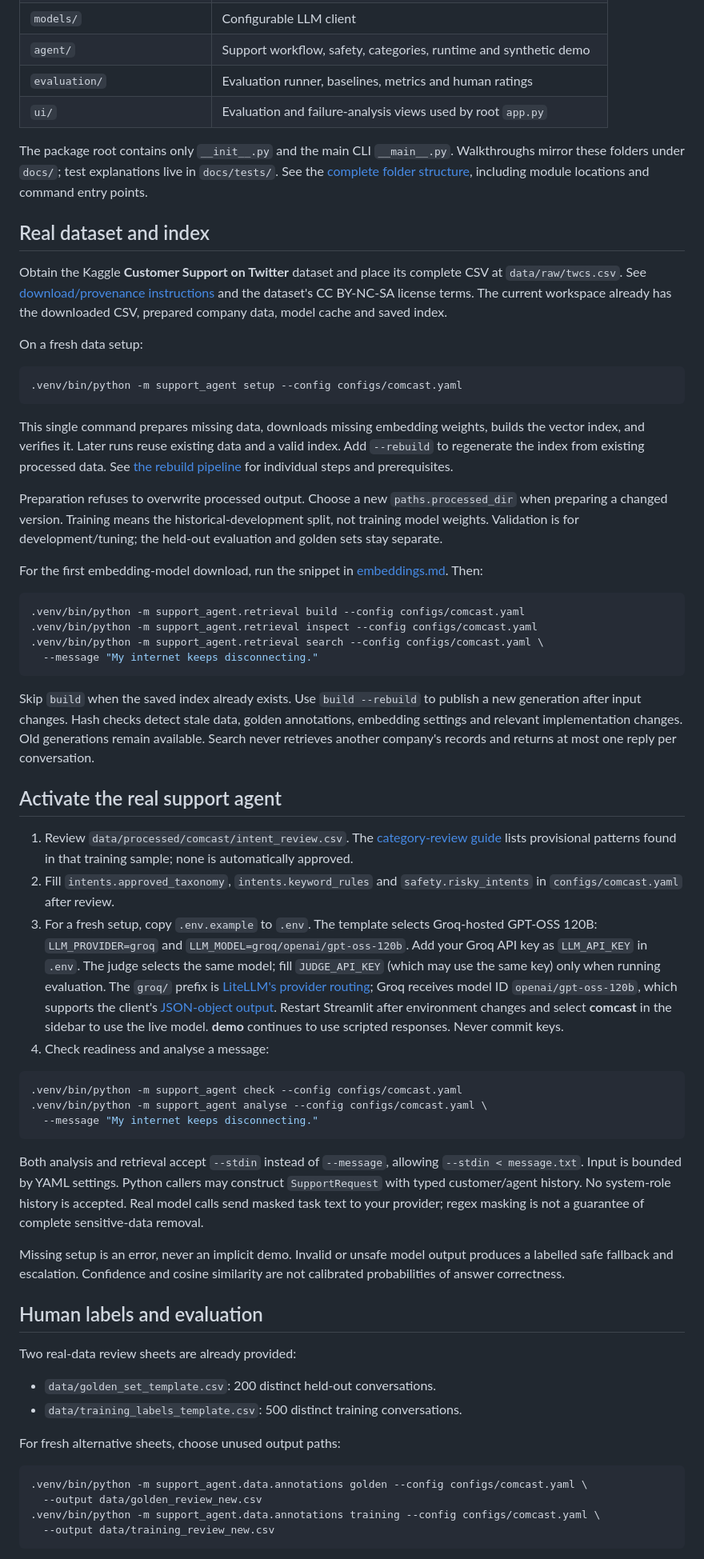
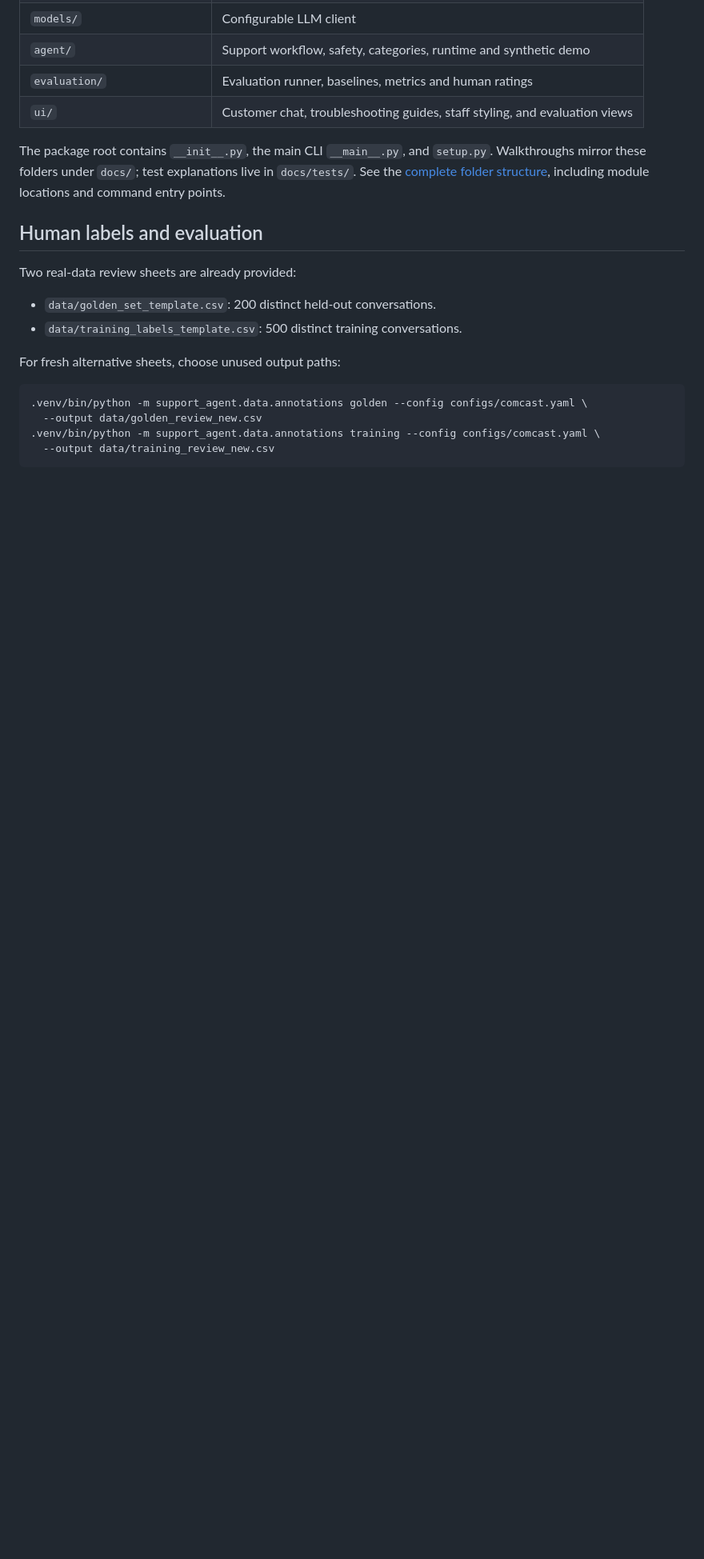
Before and after one commit to Raj-UtsaV/comcast-support-agent, a Markdown page: README.md, the part around one of its changes. Shown at 80% size. GitHub-like rendering; blank space fills up the shorter version.

````diff
--- a/README.md
+++ b/README.md
@@ -86,87 +251,12 @@ flowchart LR
 | `models/` | Configurable LLM client |
 | `agent/` | Support workflow, safety, categories, runtime and synthetic demo |
 | `evaluation/` | Evaluation runner, baselines, metrics and human ratings |
-| `ui/` | Evaluation and failure-analysis views used by root `app.py` |
+| `ui/` | Customer chat, troubleshooting guides, staff styling, and evaluation views |
 
-The package root contains only `__init__.py` and the main CLI `__main__.py`.
+The package root contains `__init__.py`, the main CLI `__main__.py`, and `setup.py`.
 Walkthroughs mirror these folders under `docs/`; test explanations live in
 `docs/tests/`. See the [complete folder structure](docs/structure.md), including
 module locations and command entry points.
-
-## Real dataset and index
-
-Obtain the Kaggle **Customer Support on Twitter** dataset and place its complete
-CSV at `data/raw/twcs.csv`. See [download/provenance instructions](docs/dataset.md)
-and the dataset's CC BY-NC-SA license terms. The current workspace already has
-the downloaded CSV, prepared company data, model cache and saved index.
-
-On a fresh data setup:
-
-```bash
-.venv/bin/python -m support_agent setup --config configs/comcast.yaml
-```
-
-This single command prepares missing data, downloads missing embedding weights,
-builds the vector index, and verifies it. Later runs reuse existing data and a
-valid index. Add `--rebuild` to regenerate the index from existing processed data.
-See [the rebuild pipeline](docs/rebuild.md) for individual steps and prerequisites.
-
-Preparation refuses to overwrite processed output. Choose a new
-`paths.processed_dir` when preparing a changed version. Training means the
-historical-development split, not training model weights. Validation is for
-development/tuning; the held-out evaluation and golden sets stay separate.
-
-For the first embedding-model download, run the snippet in
-[embeddings.md](docs/embeddings/encoder.md). Then:
-
-```bash
-.venv/bin/python -m support_agent.retrieval build --config configs/comcast.yaml
-.venv/bin/python -m support_agent.retrieval inspect --config configs/comcast.yaml
-.venv/bin/python -m support_agent.retrieval search --config configs/comcast.yaml \
-  --message "My internet keeps disconnecting."
-```
-
-Skip `build` when the saved index already exists. Use `build --rebuild` to
-publish a new generation after input changes. Hash checks detect stale data,
-golden annotations, embedding settings and relevant implementation changes.
-Old generations remain available. Search never retrieves another company's
-records and returns at most one reply per conversation.
-
-## Activate the real support agent
-
-1. Review `data/processed/comcast/intent_review.csv`. The
-   [category-review guide](docs/category_review.md) lists provisional patterns
-   found in that training sample; none is automatically approved.
-2. Fill `intents.approved_taxonomy`, `intents.keyword_rules` and
-   `safety.risky_intents` in `configs/comcast.yaml` after review.
-3. For a fresh setup, copy `.env.example` to `.env`. The template selects
-   Groq-hosted GPT-OSS 120B: `LLM_PROVIDER=groq` and
-   `LLM_MODEL=groq/openai/gpt-oss-120b`. Add your Groq API key as `LLM_API_KEY`
-   in `.env`. The judge selects the same model; fill `JUDGE_API_KEY` (which may
-   use the same key) only when running evaluation. The `groq/` prefix is
-   [LiteLLM's provider routing](https://docs.litellm.ai/docs/providers/groq);
-   Groq receives model ID `openai/gpt-oss-120b`, which supports the client's
-   [JSON-object output](https://console.groq.com/docs/model/openai/gpt-oss-120b).
-   Restart Streamlit after environment changes and select **comcast** in the
-   sidebar to use the live model. **demo** continues to use scripted responses.
-   Never commit keys.
-4. Check readiness and analyse a message:
-
-```bash
-.venv/bin/python -m support_agent check --config configs/comcast.yaml
-.venv/bin/python -m support_agent analyse --config configs/comcast.yaml \
-  --message "My internet keeps disconnecting."
-```
-
-Both analysis and retrieval accept `--stdin` instead of `--message`, allowing
-`--stdin < message.txt`. Input is bounded by YAML settings. Python callers may
-construct `SupportRequest` with typed customer/agent history. No system-role
-history is accepted. Real model calls send masked task text to your provider;
-regex masking is not a guarantee of complete sensitive-data removal.
-
-Missing setup is an error, never an implicit demo. Invalid or unsafe model
-output produces a labelled safe fallback and escalation. Confidence and cosine
-similarity are not calibrated probabilities of answer correctness.
 
 ## Human labels and evaluation
 
````
Also changed, not shown: other parts of README.md (+212 -47 lines).
